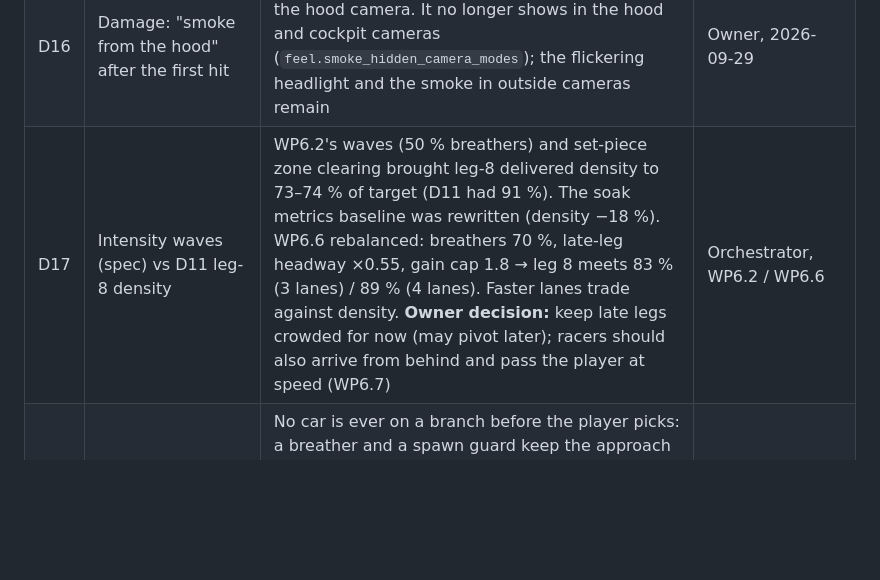
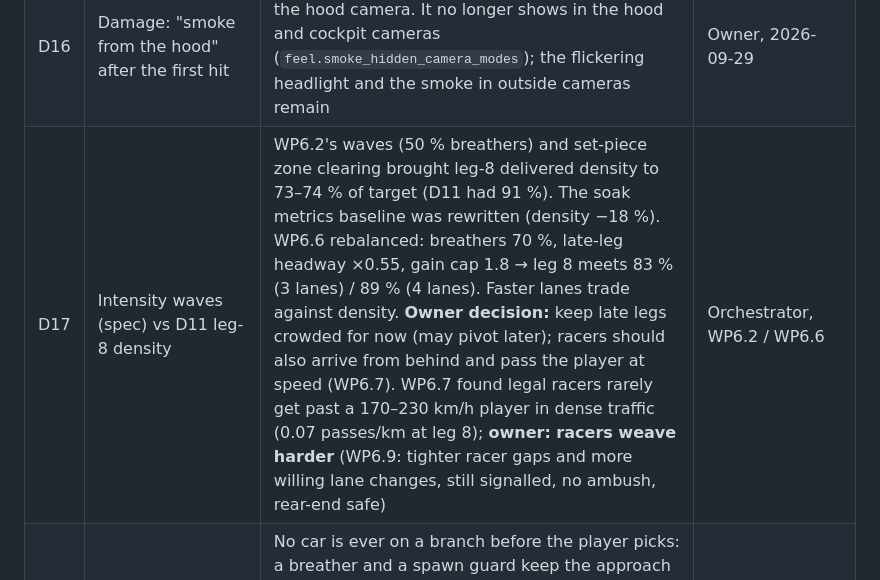
Before and after one commit to b3vet/westbound, a Markdown page: docs/IMPLEMENTATION_PLAN.md, the part around the change. GitHub-like rendering; blank space fills up the shorter version.

Commit message:
Plan D17: owner chooses harder-weaving racers (WP6.9)
Co-Authored-By: Claude Opus 5.5 <noreply@anthropic.com>
Claude-Session: https://claude.ai/code/session_01TcMqR19wW8umBNNS6QLcPv

```diff
--- a/docs/IMPLEMENTATION_PLAN.md
+++ b/docs/IMPLEMENTATION_PLAN.md
@@ -37,7 +37,7 @@ The spec is the source of truth for *what* to build. This plan covers only *how
 | D14 | HUD: speed bottom-left, boost bottom-right | **Owner request (M4 playtest):** the speedometer sat exactly where the left thumb drags the steering. Speed, the minimum-speed bar and boost move to a compact bottom-centre cluster under the car, and HUD readouts stay out of tuned thumb zones (the lower outer corners) in every control layout | Owner, 2026-09-29 |
 | D15 | Driver types: fastest is Aggressive at 150–190 km/h (5→20 % share); lane flows 95–150 km/h | **Owner request (M5 playtest):** traffic feels slow and samey. Add fast, decisive traffic with more variety: a new fast profile (e.g. "Racer", ~190–250 km/h, sports cars) fast enough for the player to follow and try to overtake; wider speed spreads; a higher fast share; faster left-lane flow. Fairness rules unchanged (telegraphing, no ambush, rear-end prevention) and passability still guaranteed. **WP6.6:** racer 190–250 km/h (sports/coupe, left lanes), commuter 95–145, aggressive 140–200, ±5 % jitter; fast share 15 % → 35 % by leg; lane flows 95/120/145/160 | Owner, 2026-09-29 |
 | D16 | Damage: "smoke from the hood" after the first hit | **Owner request:** the hood smoke hid the road in the hood camera. It no longer shows in the hood and cockpit cameras (`feel.smoke_hidden_camera_modes`); the flickering headlight and the smoke in outside cameras remain | Owner, 2026-09-29 |
-| D17 | Intensity waves (spec) vs D11 leg-8 density | WP6.2's waves (50 % breathers) and set-piece zone clearing brought leg-8 delivered density to 73–74 % of target (D11 had 91 %). The soak metrics baseline was rewritten (density −18 %). WP6.6 rebalanced: breathers 70 %, late-leg headway ×0.55, gain cap 1.8 → leg 8 meets 83 % (3 lanes) / 89 % (4 lanes). Faster lanes trade against density. **Owner decision:** keep late legs crowded for now (may pivot later); racers should also arrive from behind and pass the player at speed (WP6.7) | Orchestrator, WP6.2 / WP6.6 |
+| D17 | Intensity waves (spec) vs D11 leg-8 density | WP6.2's waves (50 % breathers) and set-piece zone clearing brought leg-8 delivered density to 73–74 % of target (D11 had 91 %). The soak metrics baseline was rewritten (density −18 %). WP6.6 rebalanced: breathers 70 %, late-leg headway ×0.55, gain cap 1.8 → leg 8 meets 83 % (3 lanes) / 89 % (4 lanes). Faster lanes trade against density. **Owner decision:** keep late legs crowded for now (may pivot later); racers should also arrive from behind and pass the player at speed (WP6.7). WP6.7 found legal racers rarely get past a 170–230 km/h player in dense traffic (0.07 passes/km at leg 8); **owner: racers weave harder** (WP6.9: tighter racer gaps and more willing lane changes, still signalled, no ambush, rear-end safe) | Orchestrator, WP6.2 / WP6.6 |
 | D18 | Forks: "traffic heading to either branch picks its branch by lane" | No car is ever on a branch before the player picks: a breather and a spawn guard keep the approach to a split quiet, and traffic resumes on the chosen branch. Also: forks choose between staying in the current biome (left) or advancing (right), always 8 legs to the coast; the branch not taken narrows away in the fog; the opposite carriageway is out of view ~3 km around a fork (WP6.5, docs/FORKS.md §8) | Orchestrator, WP6.5 |
 
 New deviations get a row here before they are built.
```
